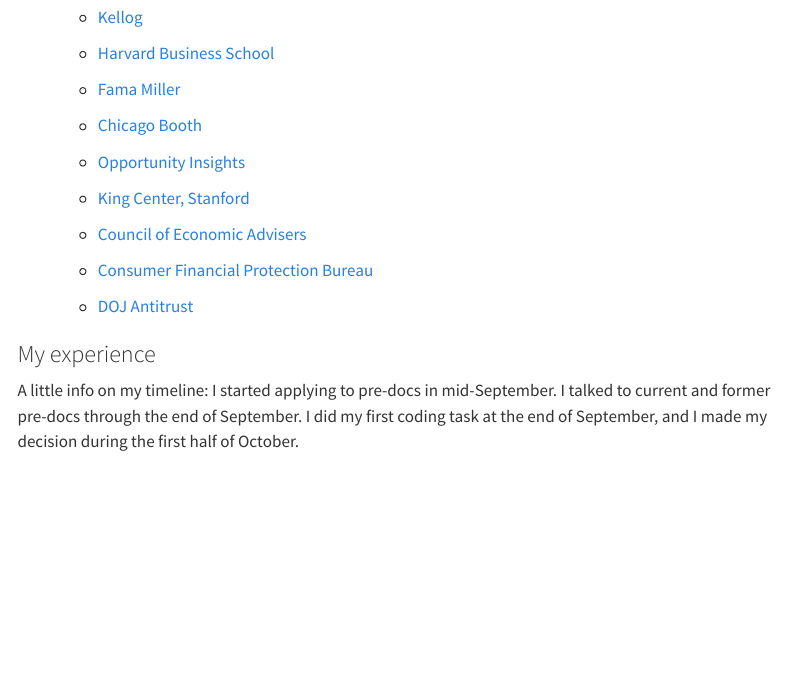
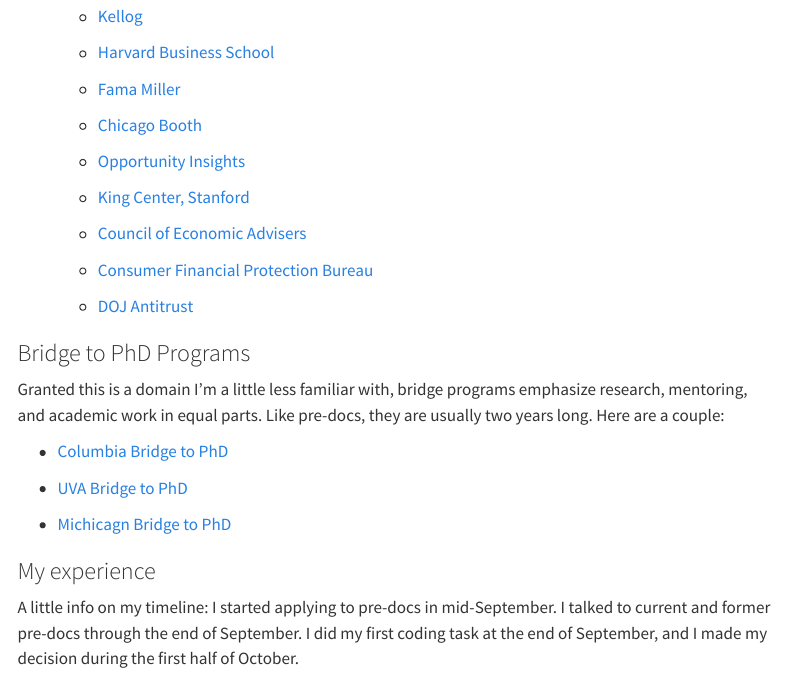
Before and after one commit to gsekeres/mysite, a Quarto document (resources.qmd): the page in a window 1100 px wide, from 2040 px down before the commit and from 1930 px down after it, so that both start at the same text. Rendered offline with R 4.5, knitr and Pandoc in place of Quarto, with nearby package versions; menus at the side of the page are left out.

Commit message:
adding bridge to phd component

```diff
--- a/resources.qmd
+++ b/resources.qmd
@@ -106,6 +100,16 @@
   - [Consumer Financial Protection Bureau](https://www.consumerfinance.gov/about-us/careers/students-and-graduates/)
 
   - [DOJ Antitrust](https://www.justice.gov/atr/employment-opportunities-research-analysts)
+
+### Bridge to PhD Programs
+
+Granted this is a domain I'm a little less familiar with, bridge programs emphasize research, mentoring, and academic work in equal parts. Like pre-docs, they are usually two years long. Here are a couple:
+
+  - [Columbia Bridge to PhD](https://bridgetophd.facultydiversity.columbia.edu/)
+
+  - [UVA Bridge to PhD](https://graduate.as.virginia.edu/bridge-doctorate)
+
+  - [Michicagn Bridge to PhD](https://michiganross.umich.edu/programs/phd/bridges-program)
 
 ### My experience
 A little info on my timeline: I started applying to pre-docs in mid-September. I talked to current and former pre-docs through the end of September. I did my first coding task at the end of September, and I made my decision during the first half of October.
```
Also changed, not shown: resources.qmd (6 more changed lines), 2 other files.
